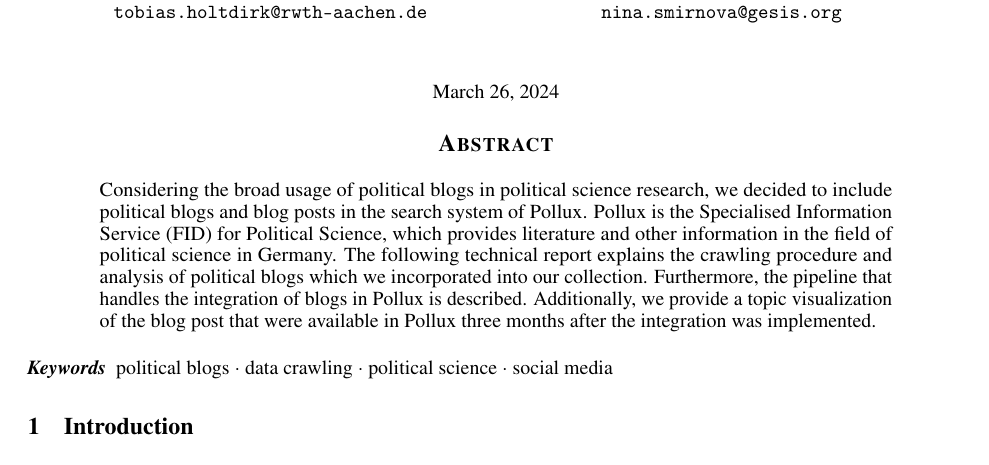
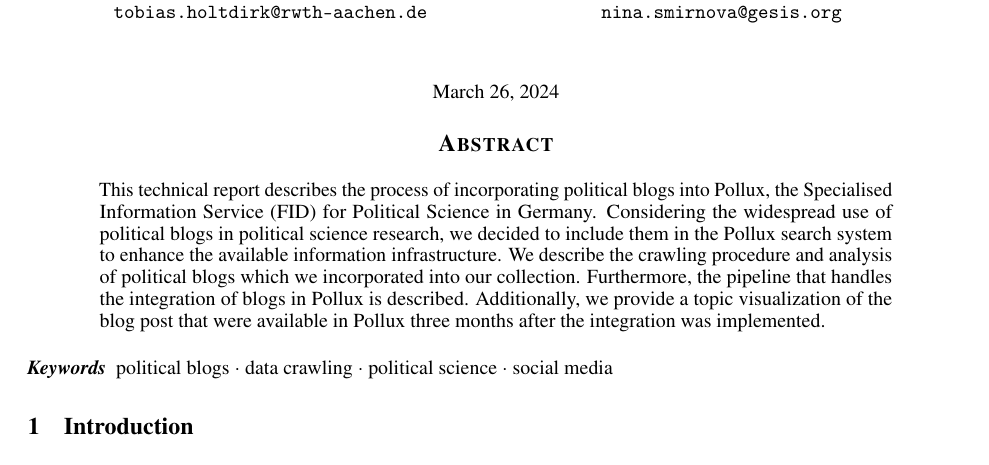
Before and after one commit to tobihol/pollux-blogs-report, a LaTeX paper (report.tex): part of page 1 of 8, cut so that both start at the same text. Compiled offline with pdfLaTeX.

Commit message:
New abstract

```diff
--- a/report.tex
+++ b/report.tex
@@ -57,7 +57,7 @@ pdfkeywords={political blogs, data crawling, political science, social media},
 \maketitle
 
 \begin{abstract}
-    Considering the broad usage of political blogs in political science research, we decided to include political blogs and blog posts in the search system of Pollux. Pollux is the Specialised Information Service (FID) for Political Science, which provides literature and other information in the field of political science in Germany. The following technical report explains the crawling procedure and analysis of political blogs which we incorporated into our collection. Furthermore, the pipeline that handles the integration of blogs in Pollux is described. Additionally, we provide a topic visualization of the blog post that were available in Pollux three months after  the integration was implemented.
+    This technical report describes the process of incorporating political blogs into Pollux, the Specialised Information Service (FID) for Political Science in Germany. Considering the widespread use of political blogs in political science research, we decided to include them in the Pollux search system to enhance the available information infrastructure. We describe the crawling procedure and analysis of political blogs which we incorporated into our collection. Furthermore, the pipeline that handles the integration of blogs in Pollux is described. Additionally, we provide a topic visualization of the blog post that were available in Pollux three months after  the integration was implemented.
 \end{abstract}
 
 
```
